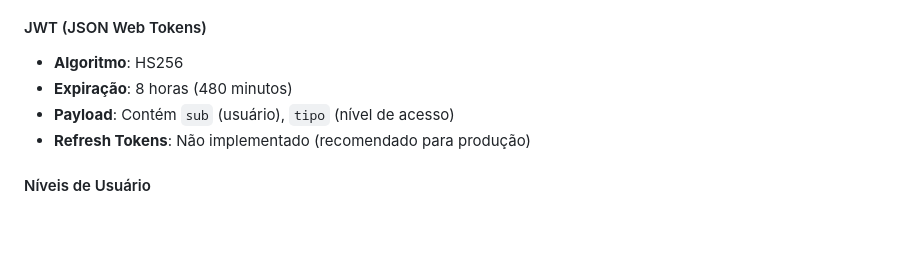
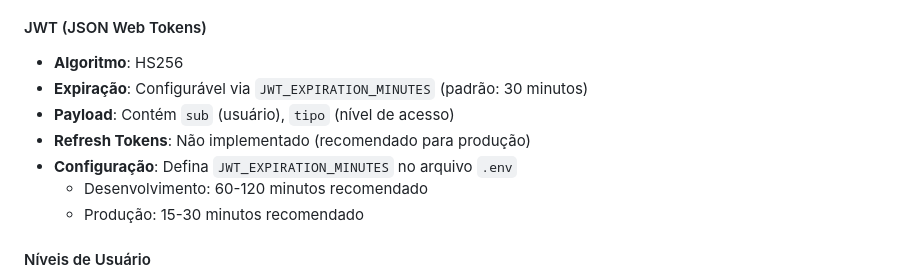
Before and after one commit to Mlocoes/AlugueisV3, a Markdown page: docs/1_Versao/GUIA_SEGURANCA.md, the part around the change. Rendered like a GitHub page; blank space fills up the shorter version.

Commit message:
Update documentation for configurable JWT token expiration
Co-authored-by: Mlocoes <46418151+Mlocoes@users.noreply.github.com>

```diff
--- a/docs/1_Versao/GUIA_SEGURANCA.md
+++ b/docs/1_Versao/GUIA_SEGURANCA.md
@@ -10,9 +10,12 @@ Este documento descreve as políticas e práticas de segurança implementadas no
 
 #### JWT (JSON Web Tokens)
 - **Algoritmo**: HS256
-- **Expiração**: 8 horas (480 minutos)
+- **Expiração**: Configurável via `JWT_EXPIRATION_MINUTES` (padrão: 30 minutos)
 - **Payload**: Contém `sub` (usuário), `tipo` (nível de acesso)
 - **Refresh Tokens**: Não implementado (recomendado para produção)
+- **Configuração**: Defina `JWT_EXPIRATION_MINUTES` no arquivo `.env`
+  - Desenvolvimento: 60-120 minutos recomendado
+  - Produção: 15-30 minutos recomendado
 
 #### Níveis de Usuário
 - **Administrador**: Acesso completo ao sistema
```
Also changed, not shown: 1 other file.
